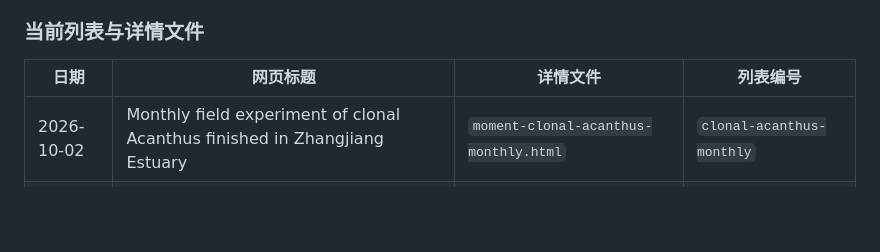
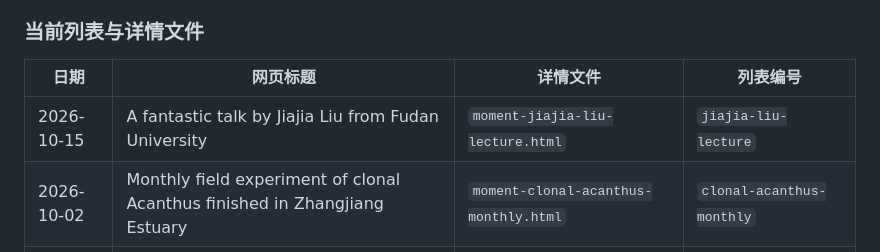
Before and after one commit to jiayu147/jiayu147.github.io, a Markdown page: README.md, the part around the change. Rendered like a GitHub page; blank space fills up the shorter version.

Commit message:
Include Jiajia Liu lecture in README.md

```diff
--- a/README.md
+++ b/README.md
@@ -144,6 +144,7 @@
 
 | 日期 | 网页标题 | 详情文件 | 列表编号 |
 | --- | --- | --- | --- |
+| 2026-10-15 | A fantastic talk by Jiajia Liu from Fudan University | `moment-jiajia-liu-lecture.html` | `jiajia-liu-lecture` |
 | 2026-10-02 | Monthly field experiment of clonal Acanthus finished in Zhangjiang Estuary | `moment-clonal-acanthus-monthly.html` | `clonal-acanthus-monthly` |
 | 2026-09-19 | Attending the Go belowground 2026 training course in Czech Republic | `moment-go-belowground-2026.html` | `go-belowground-2026` |
 | 2026-08-21 | The field investigation of clonal Acanthus in Zhangjiang Estuary | `moment-acanthus-field-investigation.html` | `acanthus-field-investigation` |
```
